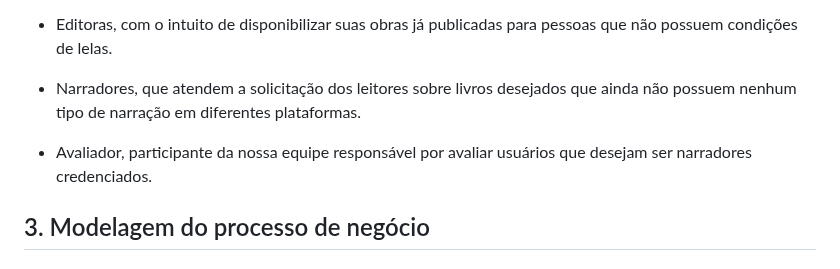
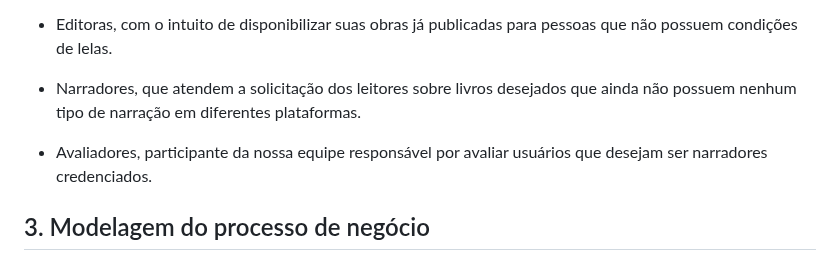
Before and after one commit to ICEI-PUC-Minas-PPLES-TI/plf-es-2023-1-ti2-0924100-webteca, a Markdown page: docs/relatorio_final.md, the part around the change. Rendered like a GitHub page.

```diff
--- a/docs/relatorio_final.md
+++ b/docs/relatorio_final.md
@@ -71,7 +71,7 @@ opção mais viável para os leitores já ativos e os que desejam começar.
 
  - Narradores, que atendem a solicitação dos leitores sobre livros desejados que ainda não possuem nenhum tipo de narração em diferentes plataformas.
 
- - Avaliador, participante da nossa equipe responsável por avaliar usuários que desejam ser narradores credenciados.
+ - Avaliadores, participante da nossa equipe responsável por avaliar usuários que desejam ser narradores credenciados.
 
 ## 3. Modelagem do processo de negócio
 
```
